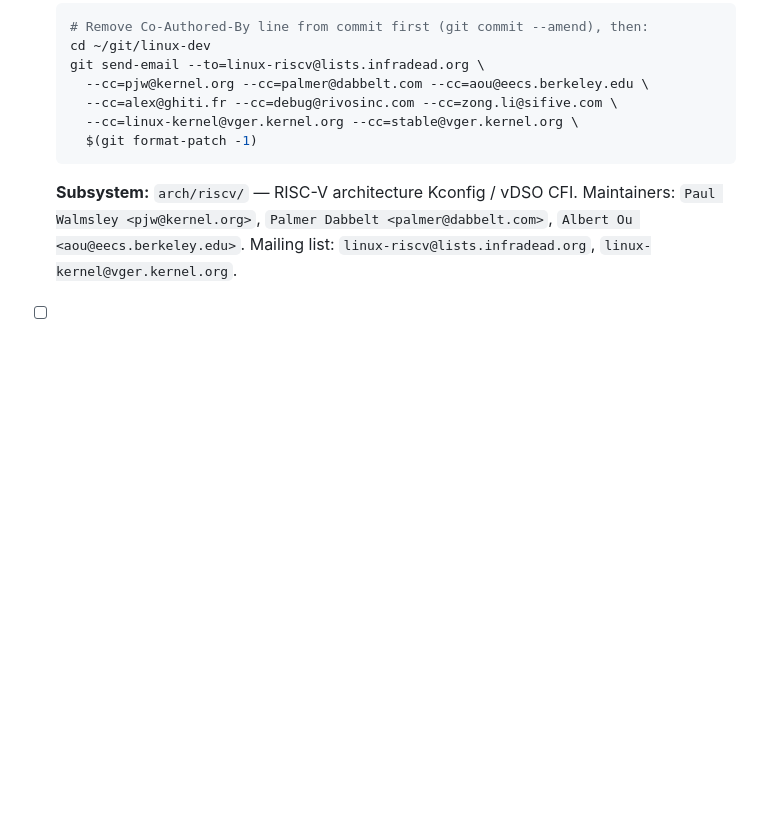
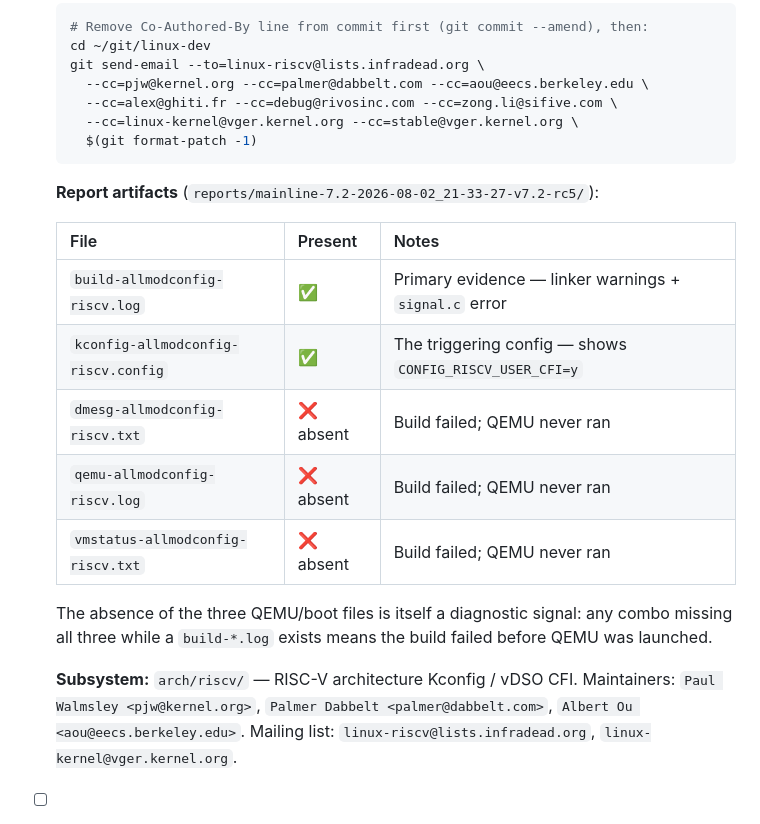
Before and after one commit to bb-claw/kernel-test, a Markdown page: FINDINGS.md, the part around the change. Rendered like a GitHub page; blank space fills up the shorter version.

Commit message:
docs(findings): add report artifact table for riscv allmodconfig CFI failure

````diff
--- a/FINDINGS.md
+++ b/FINDINGS.md
@@ -1289,6 +1289,19 @@ Each finding has a status: `[ ]` open, `[x]` resolved, `[-]` won't fix, `[~]` re
     $(git format-patch -1)
   ```
 
+  **Report artifacts** (`reports/mainline-7.2-2026-08-02_21-33-27-v7.2-rc5/`):
+
+  | File | Present | Notes |
+  |------|---------|-------|
+  | `build-allmodconfig-riscv.log` | ✅ | Primary evidence — linker warnings + `signal.c` error |
+  | `kconfig-allmodconfig-riscv.config` | ✅ | The triggering config — shows `CONFIG_RISCV_USER_CFI=y` |
+  | `dmesg-allmodconfig-riscv.txt` | ❌ absent | Build failed; QEMU never ran |
+  | `qemu-allmodconfig-riscv.log` | ❌ absent | Build failed; QEMU never ran |
+  | `vmstatus-allmodconfig-riscv.txt` | ❌ absent | Build failed; QEMU never ran |
+
+  The absence of the three QEMU/boot files is itself a diagnostic signal: any combo missing
+  all three while a `build-*.log` exists means the build failed before QEMU was launched.
+
   **Subsystem:** `arch/riscv/` — RISC-V architecture Kconfig / vDSO CFI.
   Maintainers: `Paul Walmsley <pjw@kernel.org>`, `Palmer Dabbelt <palmer@dabbelt.com>`,
   `Albert Ou <aou@eecs.berkeley.edu>`.
````
